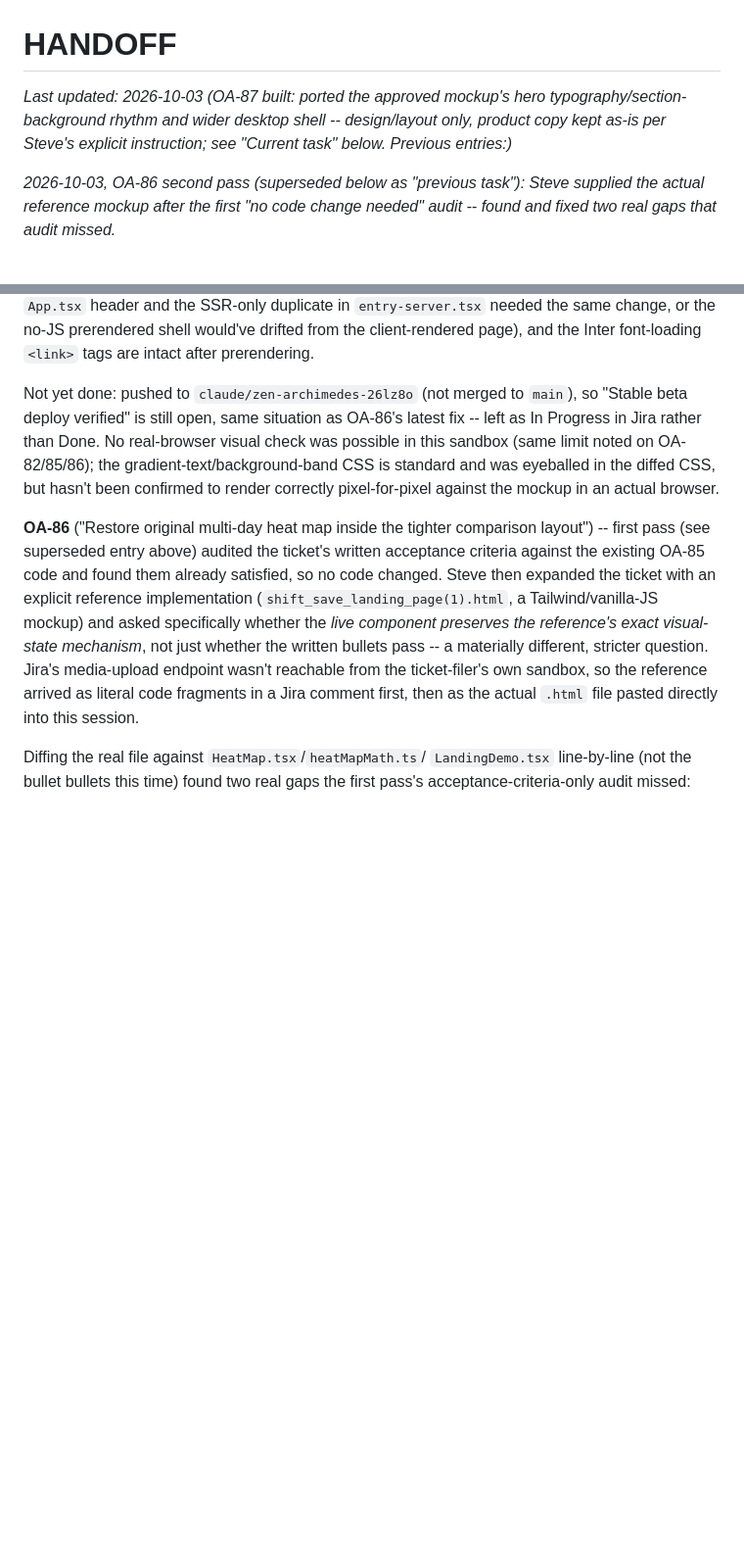
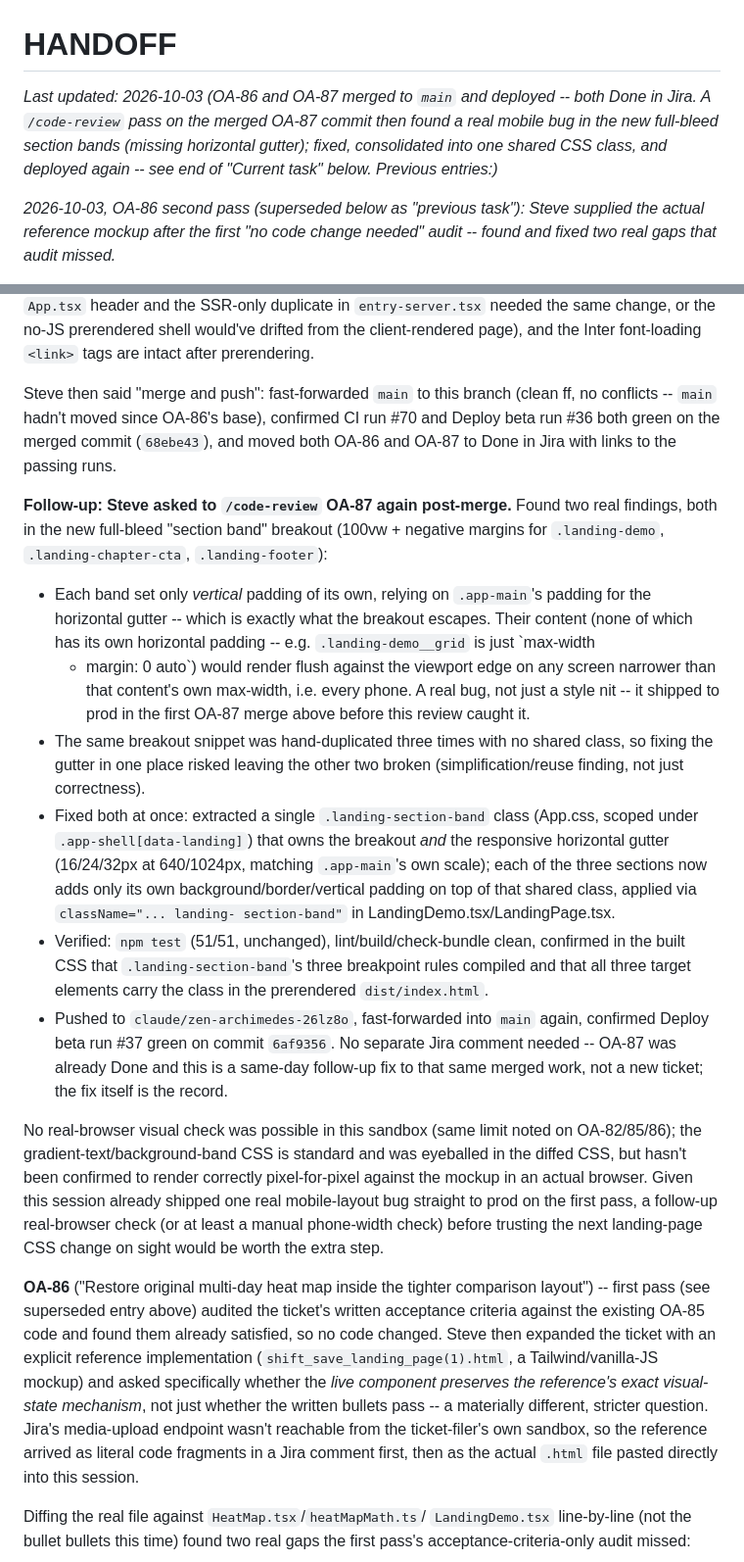
Before and after one commit to steverdrew/energy_saving, a Markdown page: HANDOFF.md, 2 parts joined by grey strips. Shown at 98% size. Rendered like a GitHub page; blank space fills up the shorter version.

Commit message:
Update HANDOFF: OA-86/87 merged+deployed, OA-87 band-gutter fix
Co-Authored-By: Claude Sonnet 5 <noreply@anthropic.com>
Claude-Session: https://claude.ai/code/session_01UNMhU4MK6wXE56AAZ44TSh

```diff
--- a/HANDOFF.md
+++ b/HANDOFF.md
@@ -1,9 +1,11 @@
 # HANDOFF
 
-_Last updated: 2026-10-03 (OA-87 built: ported the approved mockup's
-hero typography/section-background rhythm and wider desktop shell --
-design/layout only, product copy kept as-is per Steve's explicit
-instruction; see "Current task" below. Previous entries:)_
+_Last updated: 2026-10-03 (OA-86 and OA-87 merged to `main` and deployed
+-- both Done in Jira. A `/code-review` pass on the merged OA-87 commit
+then found a real mobile bug in the new full-bleed section bands
+(missing horizontal gutter); fixed, consolidated into one shared CSS
+class, and deployed again -- see end of "Current task" below. Previous
+entries:)_
 
 _2026-10-03, OA-86 second pass (superseded below as "previous task"):
 Steve supplied the actual reference mockup after the first "no code
@@ -111,13 +113,52 @@ duplicate in `entry-server.tsx` needed the same change, or the no-JS
 prerendered shell would've drifted from the client-rendered page), and
 the Inter font-loading `<link>` tags are intact after prerendering.
 
-Not yet done: pushed to `claude/zen-archimedes-26lz8o` (not merged to
-`main`), so "Stable beta deploy verified" is still open, same situation
-as OA-86's latest fix -- left as In Progress in Jira rather than Done.
+Steve then said "merge and push": fast-forwarded `main` to this branch
+(clean ff, no conflicts -- `main` hadn't moved since OA-86's base),
+confirmed CI run #70 and Deploy beta run #36 both green on the merged
+commit (`68ebe43`), and moved both OA-86 and OA-87 to Done in Jira with
+links to the passing runs.
+
+**Follow-up: Steve asked to `/code-review` OA-87 again post-merge.**
+Found two real findings, both in the new full-bleed "section band"
+breakout (100vw + negative margins for `.landing-demo`,
+`.landing-chapter-cta`, `.landing-footer`):
+- Each band set only *vertical* padding of its own, relying on
+  `.app-main`'s padding for the horizontal gutter -- which is exactly
+  what the breakout escapes. Their content (none of which has its own
+  horizontal padding -- e.g. `.landing-demo__grid` is just `max-width
+  + margin: 0 auto`) would render flush against the viewport edge on
+  any screen narrower than that content's own max-width, i.e. every
+  phone. A real bug, not just a style nit -- it shipped to prod in the
+  first OA-87 merge above before this review caught it.
+- The same breakout snippet was hand-duplicated three times with no
+  shared class, so fixing the gutter in one place risked leaving the
+  other two broken (simplification/reuse finding, not just correctness).
+- Fixed both at once: extracted a single `.landing-section-band` class
+  (App.css, scoped under `.app-shell[data-landing]`) that owns the
+  breakout *and* the responsive horizontal gutter (16/24/32px at
+  640/1024px, matching `.app-main`'s own scale); each of the three
+  sections now adds only its own background/border/vertical padding on
+  top of that shared class, applied via `className="... landing-
+  section-band"` in LandingDemo.tsx/LandingPage.tsx.
+- Verified: `npm test` (51/51, unchanged), lint/build/check-bundle clean,
+  confirmed in the built CSS that `.landing-section-band`'s three
+  breakpoint rules compiled and that all three target elements carry the
+  class in the prerendered `dist/index.html`.
+- Pushed to `claude/zen-archimedes-26lz8o`, fast-forwarded into `main`
+  again, confirmed Deploy beta run #37 green on commit `6af9356`. No
+  separate Jira comment needed -- OA-87 was already Done and this is a
+  same-day follow-up fix to that same merged work, not a new ticket; the
+  fix itself is the record.
+
 No real-browser visual check was possible in this sandbox (same limit
 noted on OA-82/85/86); the gradient-text/background-band CSS is standard
 and was eyeballed in the diffed CSS, but hasn't been confirmed to render
-correctly pixel-for-pixel against the mockup in an actual browser.
+correctly pixel-for-pixel against the mockup in an actual browser. Given
+this session already shipped one real mobile-layout bug straight to
+prod on the first pass, a follow-up real-browser check (or at least a
+manual phone-width check) before trusting the next landing-page CSS
+change on sight would be worth the extra step.
 
 **OA-86** ("Restore original multi-day heat map inside the tighter
 comparison layout") -- first pass (see superseded entry above) audited
```
